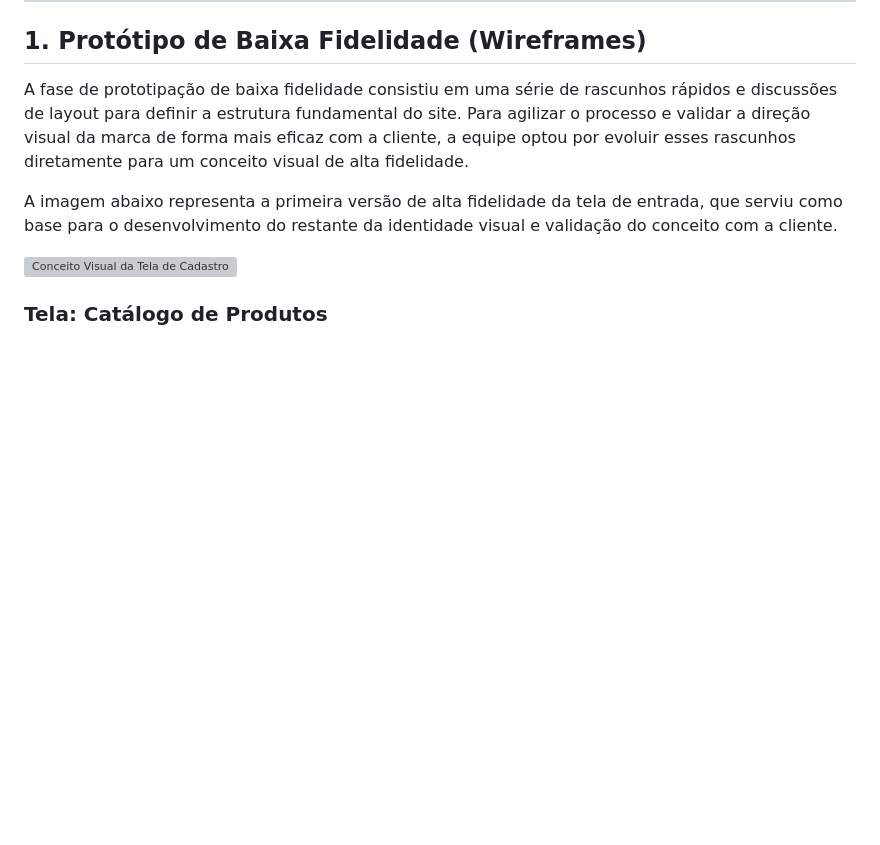
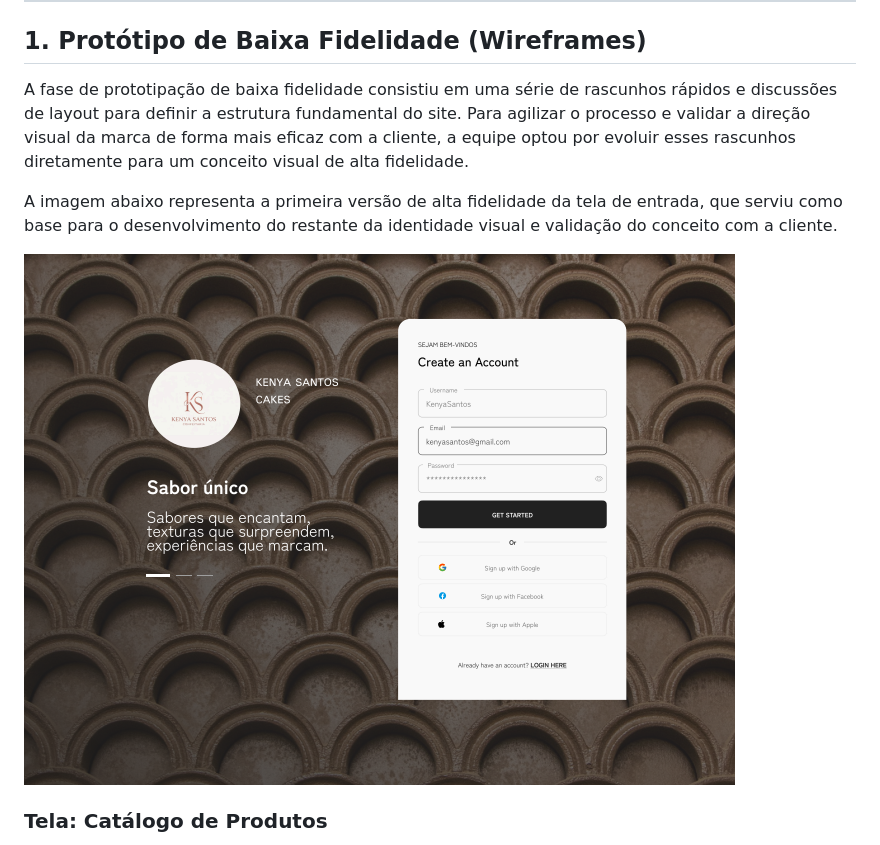
Before and after one commit to sabrinaxsouza/projeto-confeitaria-kenya, a Markdown page: PROTOTIPOS.md, the part around the change. Drawn GitHub-style; blank space fills up the shorter version; grey boxes are pictures that could not be loaded.

```diff
--- a/PROTOTIPOS.md
+++ b/PROTOTIPOS.md
@@ -11,7 +11,7 @@ A fase de prototipação de baixa fidelidade consistiu em uma série de rascunho
 
 A imagem abaixo representa a primeira versão de alta fidelidade da tela de entrada, que serviu como base para o desenvolvimento do restante da identidade visual e validação do conceito com a cliente.
 
-![Conceito Visual da Tela de Cadastro](prototipos-finais/lo-fi-home.jpg)
+![Conceito Visual da Tela de Cadastro](prototipos-finais/lo-fi-home.png)
 
 
 ### Tela: Catálogo de Produtos
```
